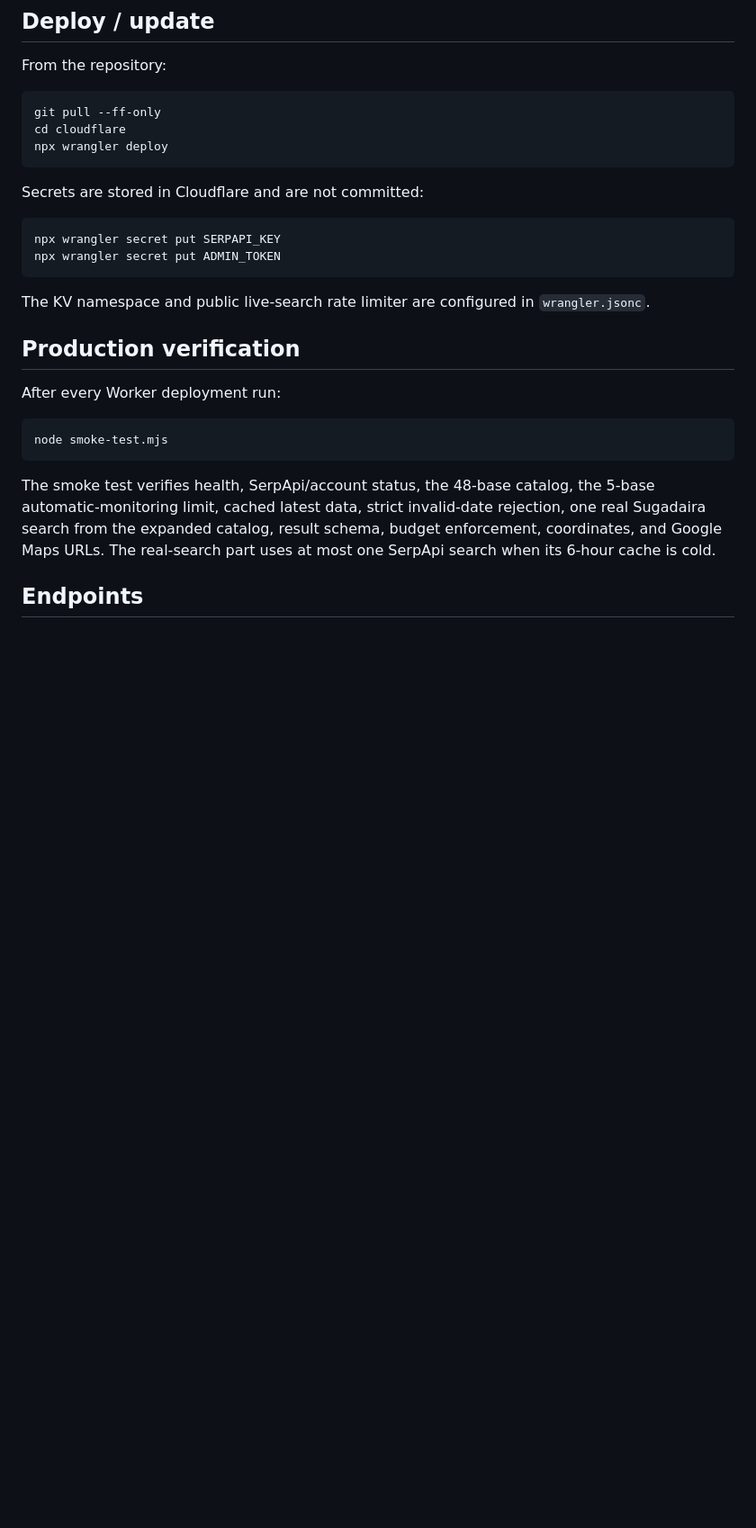
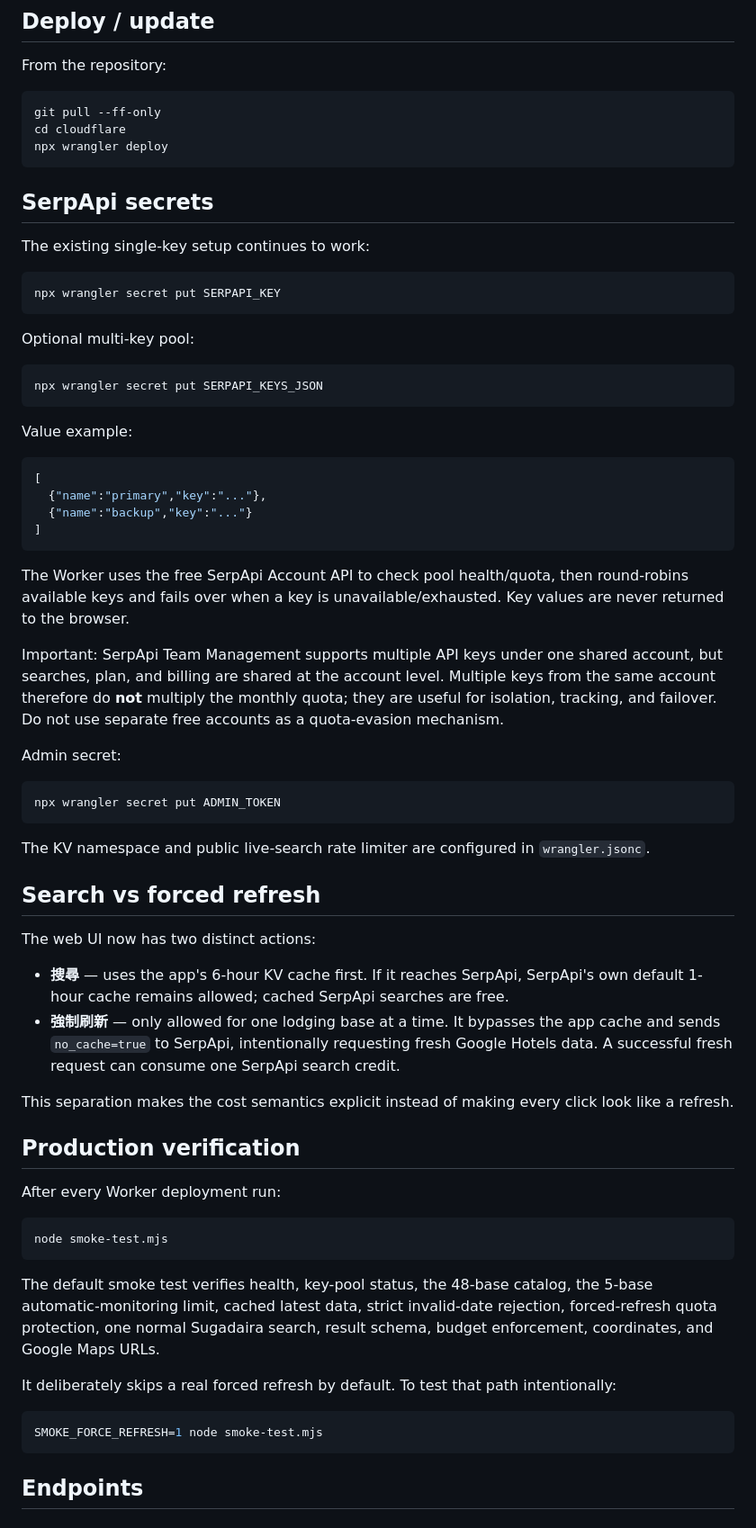
Before and after one commit to world4jason/snow-season-where-to-live, a Markdown page: cloudflare/README.md, the part around one of its changes. Shown at 90% size. Drawn GitHub-style; blank space fills up the shorter version.

````diff
--- a/cloudflare/README.md
+++ b/cloudflare/README.md
@@ -18,14 +18,49 @@ cd cloudflare
 npx wrangler deploy
 ```
 
-Secrets are stored in Cloudflare and are not committed:
+## SerpApi secrets
+
+The existing single-key setup continues to work:
 
 ```bash
 npx wrangler secret put SERPAPI_KEY
+```
+
+Optional multi-key pool:
+
+```bash
+npx wrangler secret put SERPAPI_KEYS_JSON
+```
+
+Value example:
+
+```json
+[
+  {"name":"primary","key":"..."},
+  {"name":"backup","key":"..."}
+]
+```
+
+The Worker uses the free SerpApi Account API to check pool health/quota, then round-robins available keys and fails over when a key is unavailable/exhausted. Key values are never returned to the browser.
+
+Important: SerpApi Team Management supports multiple API keys under one shared account, but searches, plan, and billing are shared at the account level. Multiple keys from the same account therefore do **not** multiply the monthly quota; they are useful for isolation, tracking, and failover. Do not use separate free accounts as a quota-evasion mechanism.
+
+Admin secret:
+
+```bash
 npx wrangler secret put ADMIN_TOKEN
 ```
 
 The KV namespace and public live-search rate limiter are configured in `wrangler.jsonc`.
+
+## Search vs forced refresh
+
+The web UI now has two distinct actions:
+
+- **搜尋** — uses the app's 6-hour KV cache first. If it reaches SerpApi, SerpApi's own default 1-hour cache remains allowed; cached SerpApi searches are free.
+- **強制刷新** — only allowed for one lodging base at a time. It bypasses the app cache and sends `no_cache=true` to SerpApi, intentionally requesting fresh Google Hotels data. A successful fresh request can consume one SerpApi search credit.
+
+This separation makes the cost semantics explicit instead of making every click look like a refresh.
 
 ## Production verification
 
@@ -35,7 +70,13 @@ After every Worker deployment run:
 node smoke-test.mjs
 ```
 
-The smoke test verifies health, SerpApi/account status, the 48-base catalog, the 5-base automatic-monitoring limit, cached latest data, strict invalid-date rejection, one real Sugadaira search from the expanded catalog, result schema, budget enforcement, coordinates, and Google Maps URLs. The real-search part uses at most one SerpApi search when its 6-hour cache is cold.
+The default smoke test verifies health, key-pool status, the 48-base catalog, the 5-base automatic-monitoring limit, cached latest data, strict invalid-date rejection, forced-refresh quota protection, one normal Sugadaira search, result schema, budget enforcement, coordinates, and Google Maps URLs.
+
+It deliberately skips a real forced refresh by default. To test that path intentionally:
+
+```bash
+SMOKE_FORCE_REFRESH=1 node smoke-test.mjs
+```
 
 ## Endpoints
 
````
Also changed, not shown: other parts of cloudflare/README.md (+41 -12 lines).
